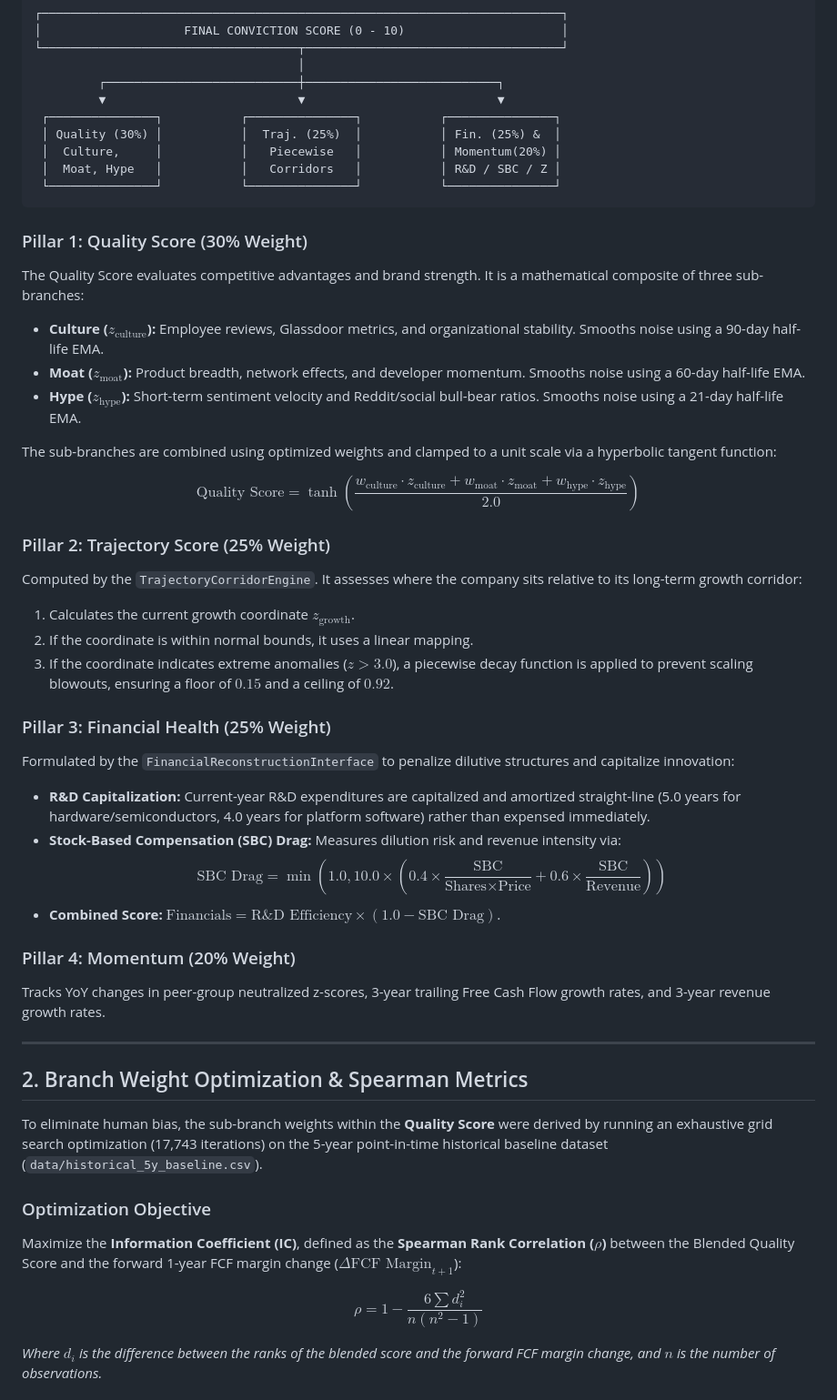
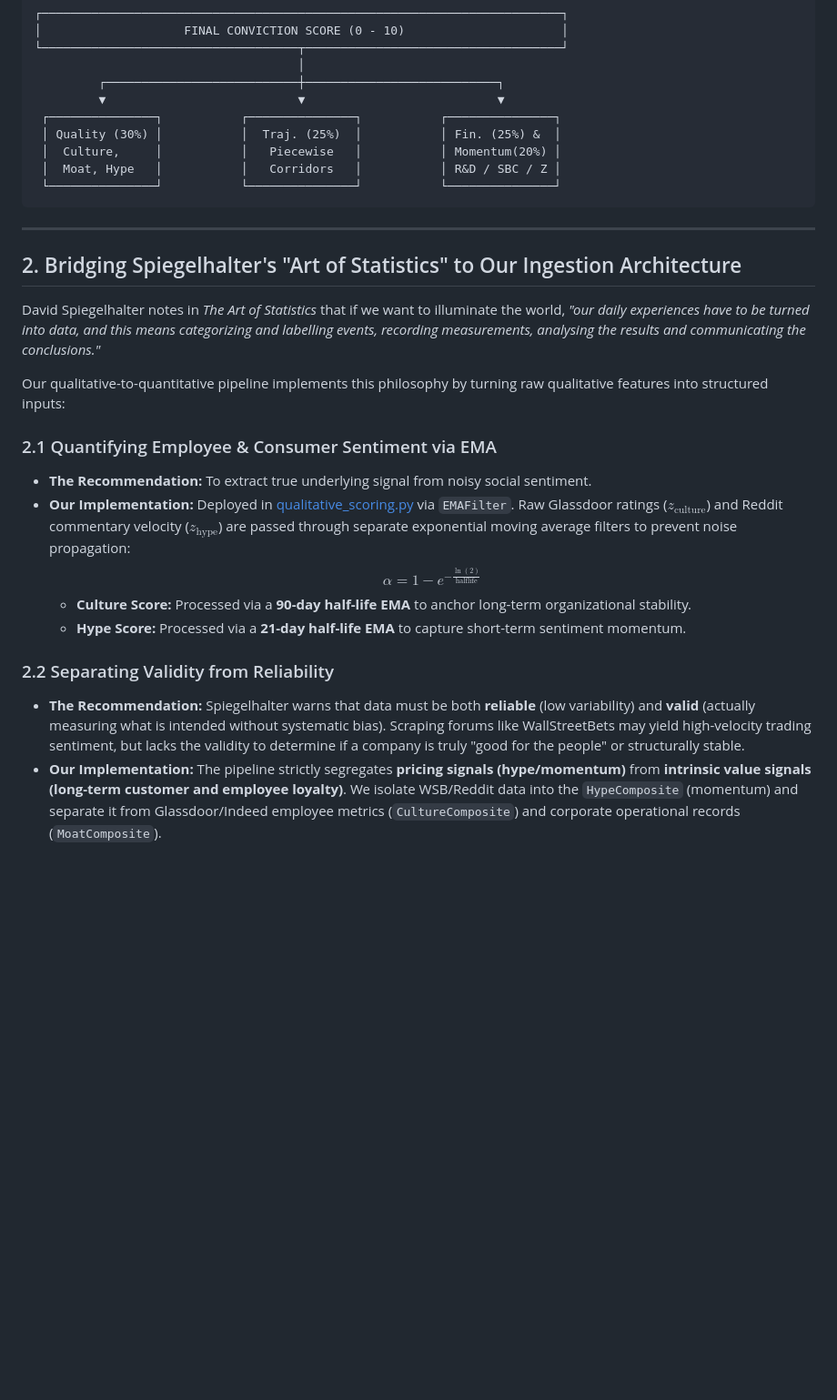
Before and after one commit to Valrivn/Quant, a Markdown page: scoring_metrics.md, the part around one of its changes. Shown at 91% size. Drawn GitHub-style; blank space fills up the shorter version.

````diff
--- a/scoring_metrics.md
+++ b/scoring_metrics.md
@@ -24,42 +24,22 @@ $$\text{Conviction Score} = \text{round}\left(10 \times \left(0.30 \times \text{
  └───────────────┘           └───────────────┘           └───────────────┘
 ```
 
-### Pillar 1: Quality Score (30% Weight)
-The Quality Score evaluates competitive advantages and brand strength. It is a mathematical composite of three sub-branches:
-*   **Culture ($z_{\text{culture}}$):** Employee reviews, Glassdoor metrics, and organizational stability. Smooths noise using a 90-day half-life EMA.
-*   **Moat ($z_{\text{moat}}$):** Product breadth, network effects, and developer momentum. Smooths noise using a 60-day half-life EMA.
-*   **Hype ($z_{\text{hype}}$):** Short-term sentiment velocity and Reddit/social bull-bear ratios. Smooths noise using a 21-day half-life EMA.
-
-The sub-branches are combined using optimized weights and clamped to a unit scale via a hyperbolic tangent function:
-
-$$\text{Quality Score} = \tanh\left(\frac{w_{\text{culture}} \cdot z_{\text{culture}} + w_{\text{moat}} \cdot z_{\text{moat}} + w_{\text{hype}} \cdot z_{\text{hype}}}{2.0}\right)$$
-
-### Pillar 2: Trajectory Score (25% Weight)
-Computed by the `TrajectoryCorridorEngine`. It assesses where the company sits relative to its long-term growth corridor:
-1.  Calculates the current growth coordinate $z_{\text{growth}}$.
-2.  If the coordinate is within normal bounds, it uses a linear mapping.
-3.  If the coordinate indicates extreme anomalies ($z > 3.0$), a piecewise decay function is applied to prevent scaling blowouts, ensuring a floor of $0.15$ and a ceiling of $0.92$.
-
-### Pillar 3: Financial Health (25% Weight)
-Formulated by the `FinancialReconstructionInterface` to penalize dilutive structures and capitalize innovation:
-*   **R&D Capitalization:** Current-year R&D expenditures are capitalized and amortized straight-line (5.0 years for hardware/semiconductors, 4.0 years for platform software) rather than expensed immediately.
-*   **Stock-Based Compensation (SBC) Drag:** Measures dilution risk and revenue intensity via:
-    $$\text{SBC Drag} = \min\left(1.0, 10.0 \times \left(0.4 \times \frac{\text{SBC}}{\text{Shares} \times \text{Price}} + 0.6 \times \frac{\text{SBC}}{\text{Revenue}}\right)\right)$$
-*   **Combined Score:** $\text{Financials} = \text{R\&D Efficiency} \times (1.0 - \text{SBC Drag})$.
-
-### Pillar 4: Momentum (20% Weight)
-Tracks YoY changes in peer-group neutralized z-scores, 3-year trailing Free Cash Flow growth rates, and 3-year revenue growth rates.
-
 ---
 
-## 2. Branch Weight Optimization & Spearman Metrics
+## 2. Bridging Spiegelhalter's "Art of Statistics" to Our Ingestion Architecture
 
-To eliminate human bias, the sub-branch weights within the **Quality Score** were derived by running an exhaustive grid search optimization (17,743 iterations) on the 5-year point-in-time historical baseline dataset (`data/historical_5y_baseline.csv`).
+David Spiegelhalter notes in *The Art of Statistics* that if we want to illuminate the world, *"our daily experiences have to be turned into data, and this means categorizing and labelling events, recording measurements, analysing the results and communicating the conclusions."*
 
-### Optimization Objective
-Maximize the **Information Coefficient (IC)**, defined as the **Spearman Rank Correlation ($\rho$)** between the Blended Quality Score and the forward 1-year FCF margin change ($\Delta \text{FCF Margin}_{t+1}$):
+Our qualitative-to-quantitative pipeline implements this philosophy by turning raw qualitative features into structured inputs:
 
-$$\rho = 1 - \frac{6 \sum d_i^2}{n(n^2 - 1)}$$
+### 2.1 Quantifying Employee & Consumer Sentiment via EMA
+*   **The Recommendation:** To extract true underlying signal from noisy social sentiment.
+*   **Our Implementation:** Deployed in [qualitative_scoring.py](file:///Users/hayden/Desktop/quant-py/psychological/qualitative_scoring.py) via `EMAFilter`. Raw Glassdoor ratings ($z_{\text{culture}}$) and Reddit commentary velocity ($z_{\text{hype}}$) are passed through separate exponential moving average filters to prevent noise propagation:
+    $$\alpha = 1 - e^{-\frac{\ln(2)}{\text{halflife}}}$$
+    *   **Culture Score:** Processed via a **90-day half-life EMA** to anchor long-term organizational stability.
+    *   **Hype Score:** Processed via a **21-day half-life EMA** to capture short-term sentiment momentum.
 
-*Where $d_i$ is the difference between the ranks of the blended score and the forward FCF margin change, and $n$ is the number of observations.*
+### 2.2 Separating Validity from Reliability
+*   **The Recommendation:** Spiegelhalter warns that data must be both **reliable** (low variability) and **valid** (actually measuring what is intended without systematic bias). Scraping forums like WallStreetBets may yield high-velocity trading sentiment, but lacks the validity to determine if a company is truly "good for the people" or structurally stable.
+*   **Our Implementation:** The pipeline strictly segregates **pricing signals (hype/momentum)** from **intrinsic value signals (long-term customer and employee loyalty)**. We isolate WSB/Reddit data into the `HypeComposite` (momentum) and separate it from Glassdoor/Indeed employee metrics (`CultureComposite`) and corporate operational records (`MoatComposite`).
 
````
Also changed, not shown: other parts of scoring_metrics.md (+51 -40 lines).
